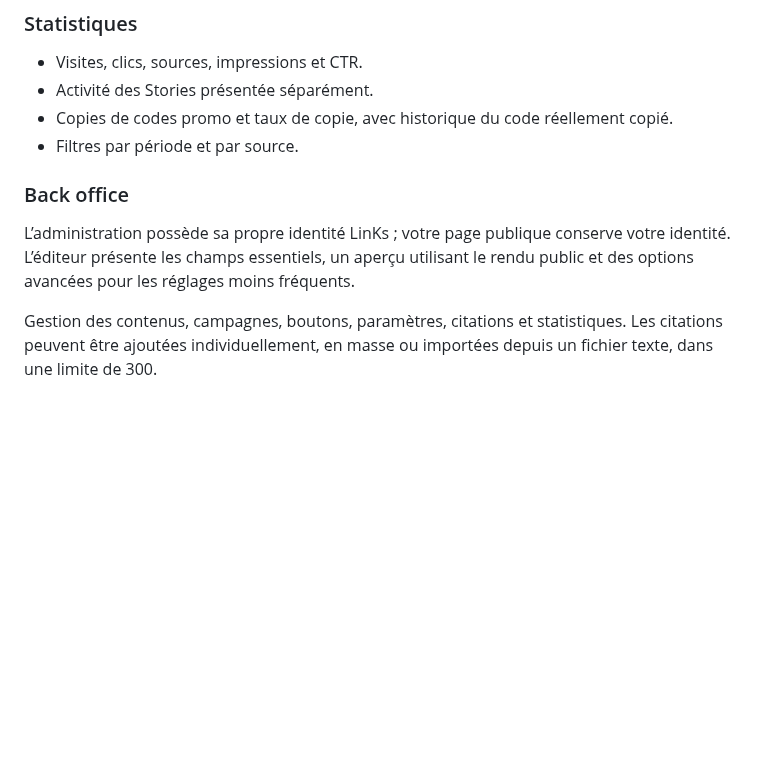
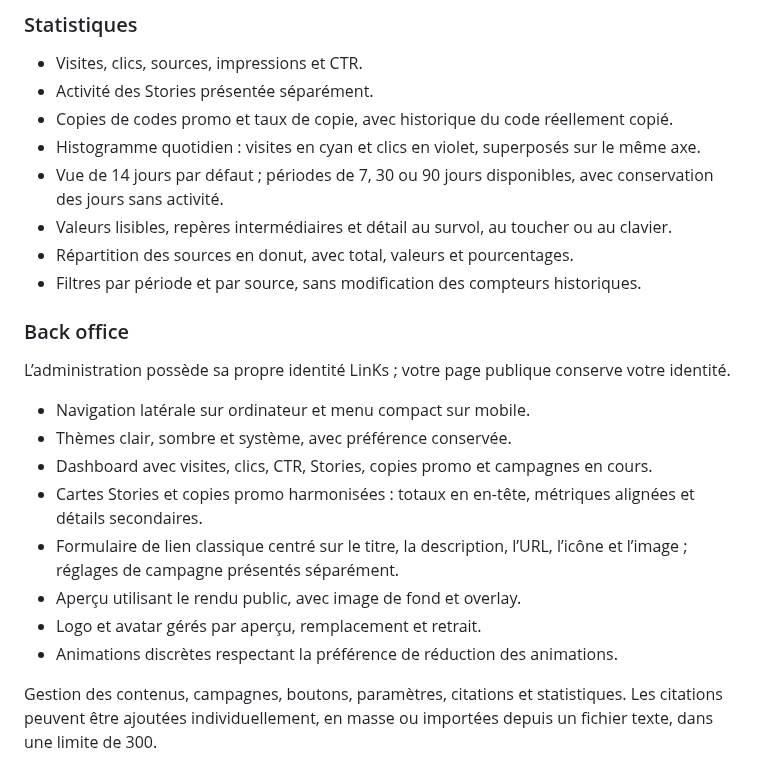
Before and after one commit to Mick7784/LinKs, a Markdown page: README.md, the part around one of its changes. Rendered like a GitHub page; blank space fills up the shorter version.

```diff
--- a/README.md
+++ b/README.md
@@ -26,11 +30,24 @@ LinKs est une page de liens auto-hébergée, personnalisable et accompagnée d
 - Visites, clics, sources, impressions et CTR.
 - Activité des Stories présentée séparément.
 - Copies de codes promo et taux de copie, avec historique du code réellement copié.
-- Filtres par période et par source.
+- Histogramme quotidien : visites en cyan et clics en violet, superposés sur le même axe.
+- Vue de 14 jours par défaut ; périodes de 7, 30 ou 90 jours disponibles, avec conservation des jours sans activité.
+- Valeurs lisibles, repères intermédiaires et détail au survol, au toucher ou au clavier.
+- Répartition des sources en donut, avec total, valeurs et pourcentages.
+- Filtres par période et par source, sans modification des compteurs historiques.
 
 ### Back office
 
-L’administration possède sa propre identité LinKs ; votre page publique conserve votre identité. L’éditeur présente les champs essentiels, un aperçu utilisant le rendu public et des options avancées pour les réglages moins fréquents.
+L’administration possède sa propre identité LinKs ; votre page publique conserve votre identité.
+
+- Navigation latérale sur ordinateur et menu compact sur mobile.
+- Thèmes clair, sombre et système, avec préférence conservée.
+- Dashboard avec visites, clics, CTR, Stories, copies promo et campagnes en cours.
+- Cartes Stories et copies promo harmonisées : totaux en en-tête, métriques alignées et détails secondaires.
+- Formulaire de lien classique centré sur le titre, la description, l’URL, l’icône et l’image ; réglages de campagne présentés séparément.
+- Aperçu utilisant le rendu public, avec image de fond et overlay.
+- Logo et avatar gérés par aperçu, remplacement et retrait.
+- Animations discrètes respectant la préférence de réduction des animations.
 
 Gestion des contenus, campagnes, boutons, paramètres, citations et statistiques. Les citations peuvent être ajoutées individuellement, en masse ou importées depuis un fichier texte, dans une limite de 300.
 
```
Also changed, not shown: other parts of README.md (+27 -13 lines), docs/assets/links-logo-dark.png (added), docs/assets/links-logo-light.png (added), 1 other file.
